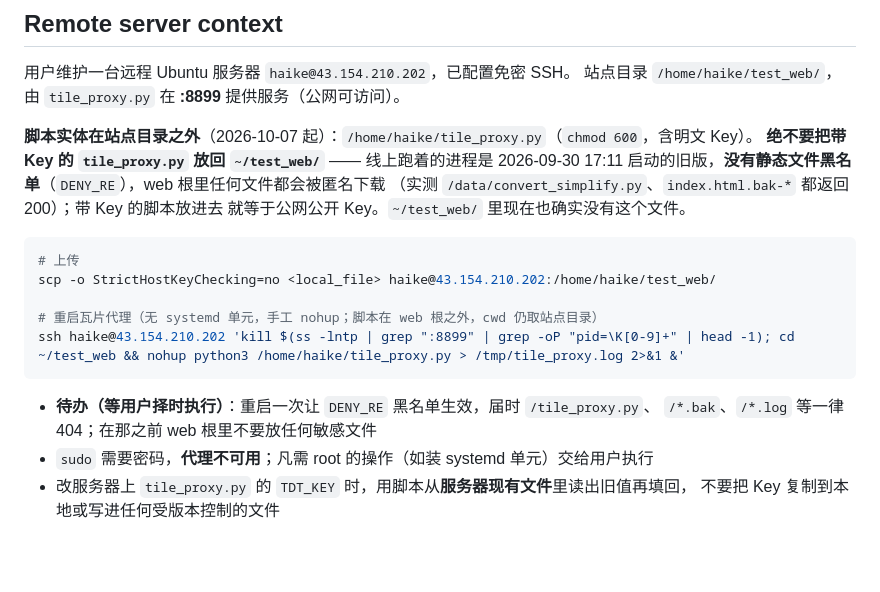
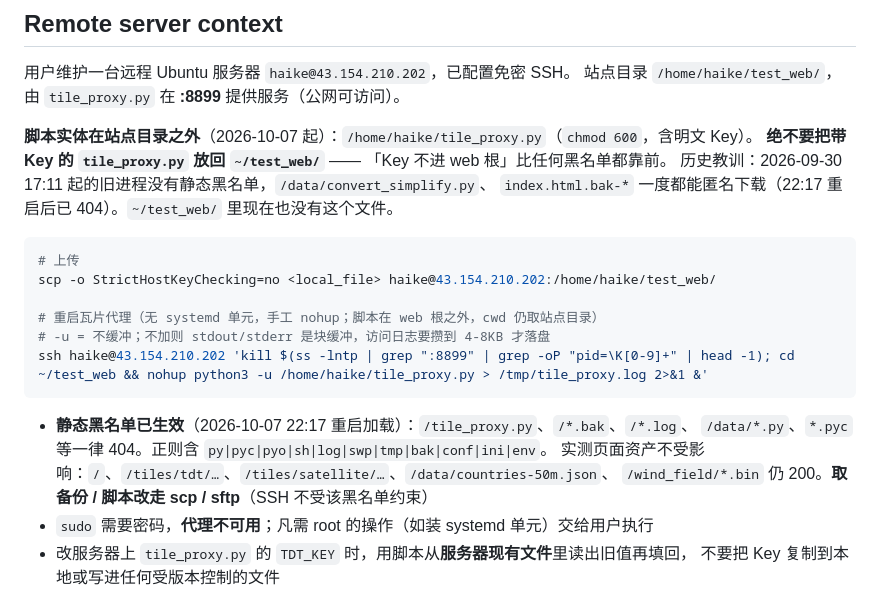
Before and after one commit to mango12q/SmartOceanProject, a Markdown page: AGENTS.md, the part around the change. GitHub-like rendering; blank space fills up the shorter version.

````diff
--- a/AGENTS.md
+++ b/AGENTS.md
@@ -61,21 +61,23 @@ python mobile/build.py --check            # index.html 是否与 mobile/ 源码
 站点目录 `/home/haike/test_web/`，由 `tile_proxy.py` 在 **:8899** 提供服务（公网可访问）。
 
 **脚本实体在站点目录之外**（2026-10-07 起）：`/home/haike/tile_proxy.py`（`chmod 600`，含明文 Key）。
-**绝不要把带 Key 的 `tile_proxy.py` 放回 `~/test_web/`** —— 线上跑着的进程是 2026-09-30 17:11
-启动的旧版，**没有静态文件黑名单**（`DENY_RE`），web 根里任何文件都会被匿名下载
-（实测 `/data/convert_simplify.py`、`index.html.bak-*` 都返回 200）；带 Key 的脚本放进去
-就等于公网公开 Key。`~/test_web/` 里现在也确实没有这个文件。
+**绝不要把带 Key 的 `tile_proxy.py` 放回 `~/test_web/`** —— 「Key 不进 web 根」比任何黑名单都靠前。
+历史教训：2026-09-30 17:11 起的旧进程没有静态黑名单，`/data/convert_simplify.py`、
+`index.html.bak-*` 一度都能匿名下载（22:17 重启后已 404）。`~/test_web/` 里现在也没有这个文件。
 
 ```bash
 # 上传
 scp -o StrictHostKeyChecking=no <local_file> haike@43.154.210.202:/home/haike/test_web/
 
 # 重启瓦片代理（无 systemd 单元，手工 nohup；脚本在 web 根之外，cwd 仍取站点目录）
-ssh haike@43.154.210.202 'kill $(ss -lntp | grep ":8899" | grep -oP "pid=\K[0-9]+" | head -1); cd ~/test_web && nohup python3 /home/haike/tile_proxy.py > /tmp/tile_proxy.log 2>&1 &'
+# -u = 不缓冲；不加则 stdout/stderr 是块缓冲，访问日志要攒到 4-8KB 才落盘
+ssh haike@43.154.210.202 'kill $(ss -lntp | grep ":8899" | grep -oP "pid=\K[0-9]+" | head -1); cd ~/test_web && nohup python3 -u /home/haike/tile_proxy.py > /tmp/tile_proxy.log 2>&1 &'
 ```
 
-- **待办（等用户择时执行）**：重启一次让 `DENY_RE` 黑名单生效，届时 `/tile_proxy.py`、
-  `/*.bak`、`/*.log` 等一律 404；在那之前 web 根里不要放任何敏感文件
+- **静态黑名单已生效**（2026-10-07 22:17 重启加载）：`/tile_proxy.py`、`/*.bak`、`/*.log`、
+  `/data/*.py`、`*.pyc` 等一律 404。正则含 `py|pyc|pyo|sh|log|swp|tmp|bak|conf|ini|env`。
+  实测页面资产不受影响：`/`、`/tiles/tdt/…`、`/tiles/satellite/…`、`/data/countries-50m.json`、
+  `/wind_field/*.bin` 仍 200。**取备份 / 脚本改走 scp / sftp**（SSH 不受该黑名单约束）
 - `sudo` 需要密码，**代理不可用**；凡需 root 的操作（如装 systemd 单元）交给用户执行
 - 改服务器上 `tile_proxy.py` 的 `TDT_KEY` 时，用脚本从**服务器现有文件**里读出旧值再填回，
   不要把 Key 复制到本地或写进任何受版本控制的文件
````
Also changed, not shown: README.md (+12 -7 lines).
